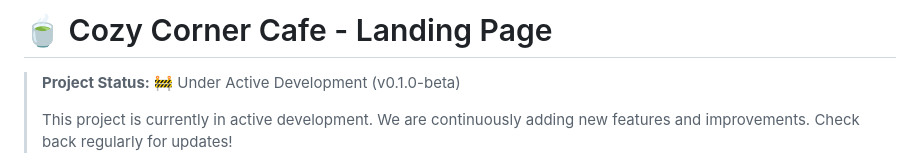
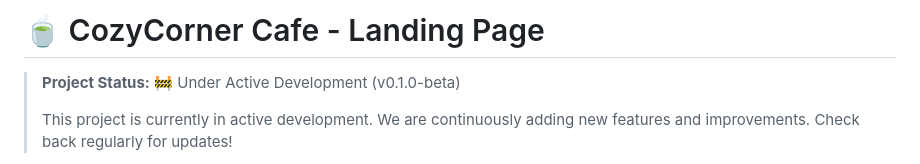
Before and after one commit to adeshsk18/cafe-management-app, a Markdown page: README.md, the part around the change. GitHub-like rendering.

```diff
--- a/README.md
+++ b/README.md
@@ -1,4 +1,4 @@
-# 🍵 Cozy Corner Cafe - Landing Page
+# 🍵 CozyCorner Cafe - Landing Page
 
 > **Project Status:** 🚧 Under Active Development (v0.1.0-beta)
 >
```
